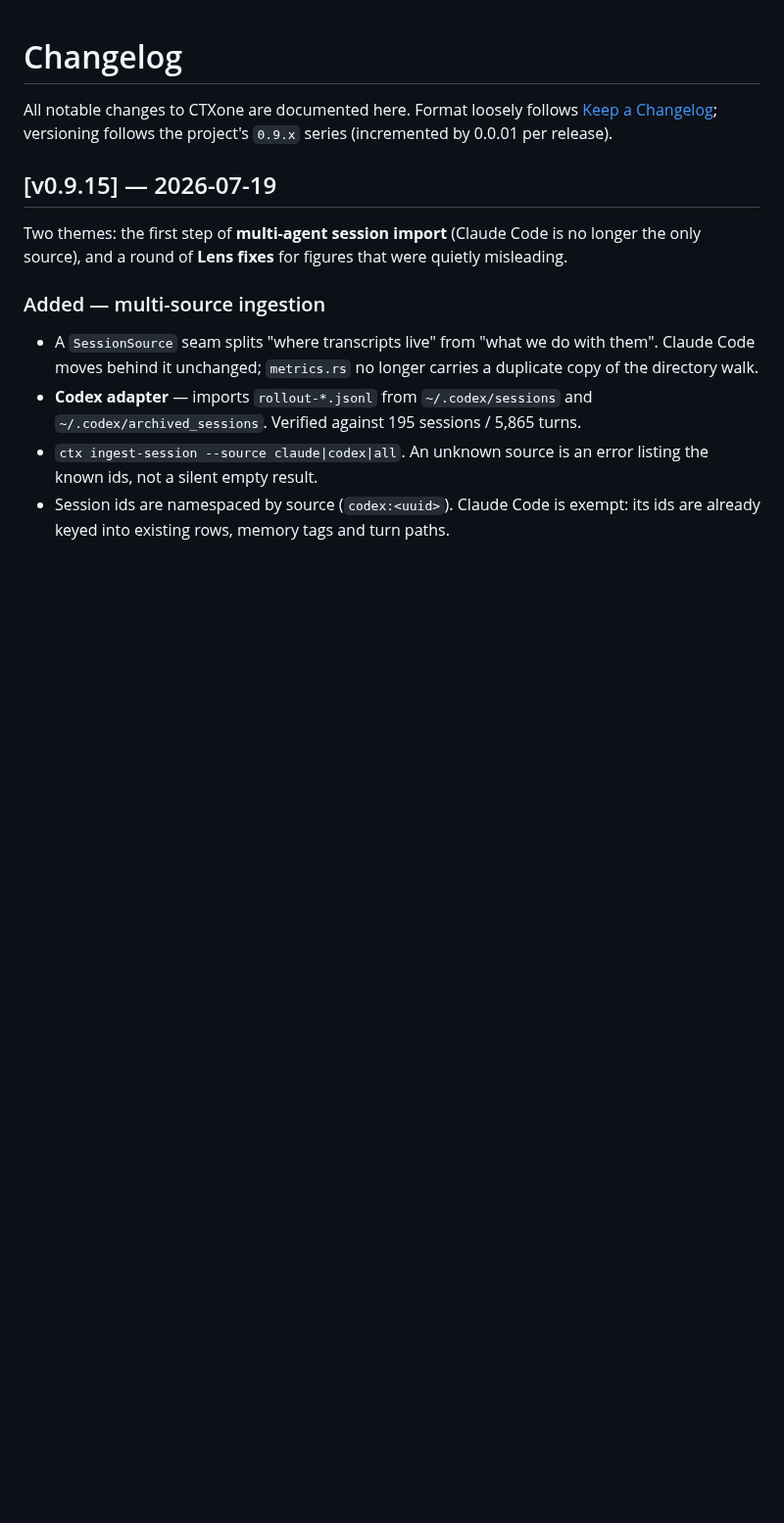
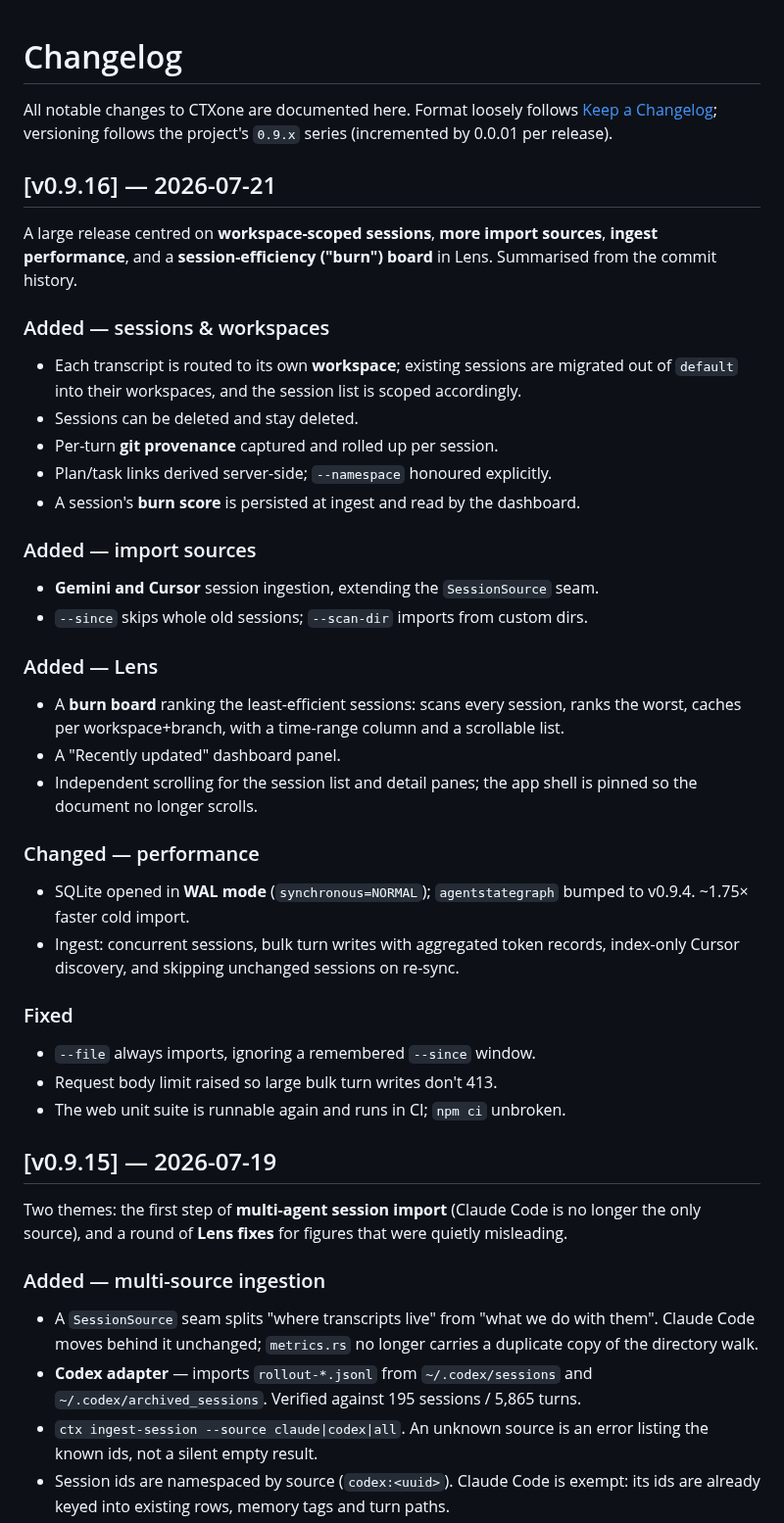
Before and after one commit to agentstatelabs/ctxone, a Markdown page: CHANGELOG.md, the part around the change. Shown at 98% size. Drawn GitHub-style; blank space fills up the shorter version.

Commit message:
docs(changelog): stamp v0.9.16 (completing the release)

```diff
--- a/CHANGELOG.md
+++ b/CHANGELOG.md
@@ -3,6 +3,49 @@
 All notable changes to CTXone are documented here. Format loosely follows
 [Keep a Changelog](https://keepachangelog.com/en/1.1.0/); versioning follows
 the project's `0.9.x` series (incremented by 0.0.01 per release).
+
+## [v0.9.16] — 2026-07-21
+
+A large release centred on **workspace-scoped sessions**, **more import
+sources**, **ingest performance**, and a **session-efficiency ("burn") board**
+in Lens. Summarised from the commit history.
+
+### Added — sessions & workspaces
+
+- Each transcript is routed to its own **workspace**; existing sessions are
+  migrated out of `default` into their workspaces, and the session list is
+  scoped accordingly.
+- Sessions can be deleted and stay deleted.
+- Per-turn **git provenance** captured and rolled up per session.
+- Plan/task links derived server-side; `--namespace` honoured explicitly.
+- A session's **burn score** is persisted at ingest and read by the dashboard.
+
+### Added — import sources
+
+- **Gemini and Cursor** session ingestion, extending the `SessionSource` seam.
+- `--since` skips whole old sessions; `--scan-dir` imports from custom dirs.
+
+### Added — Lens
+
+- A **burn board** ranking the least-efficient sessions: scans every session,
+  ranks the worst, caches per workspace+branch, with a time-range column and a
+  scrollable list.
+- A "Recently updated" dashboard panel.
+- Independent scrolling for the session list and detail panes; the app shell is
+  pinned so the document no longer scrolls.
+
+### Changed — performance
+
+- SQLite opened in **WAL mode** (`synchronous=NORMAL`); `agentstategraph` bumped
+  to v0.9.4. ~1.75× faster cold import.
+- Ingest: concurrent sessions, bulk turn writes with aggregated token records,
+  index-only Cursor discovery, and skipping unchanged sessions on re-sync.
+
+### Fixed
+
+- `--file` always imports, ignoring a remembered `--since` window.
+- Request body limit raised so large bulk turn writes don't 413.
+- The web unit suite is runnable again and runs in CI; `npm ci` unbroken.
 
 ## [v0.9.15] — 2026-07-19
 
```
